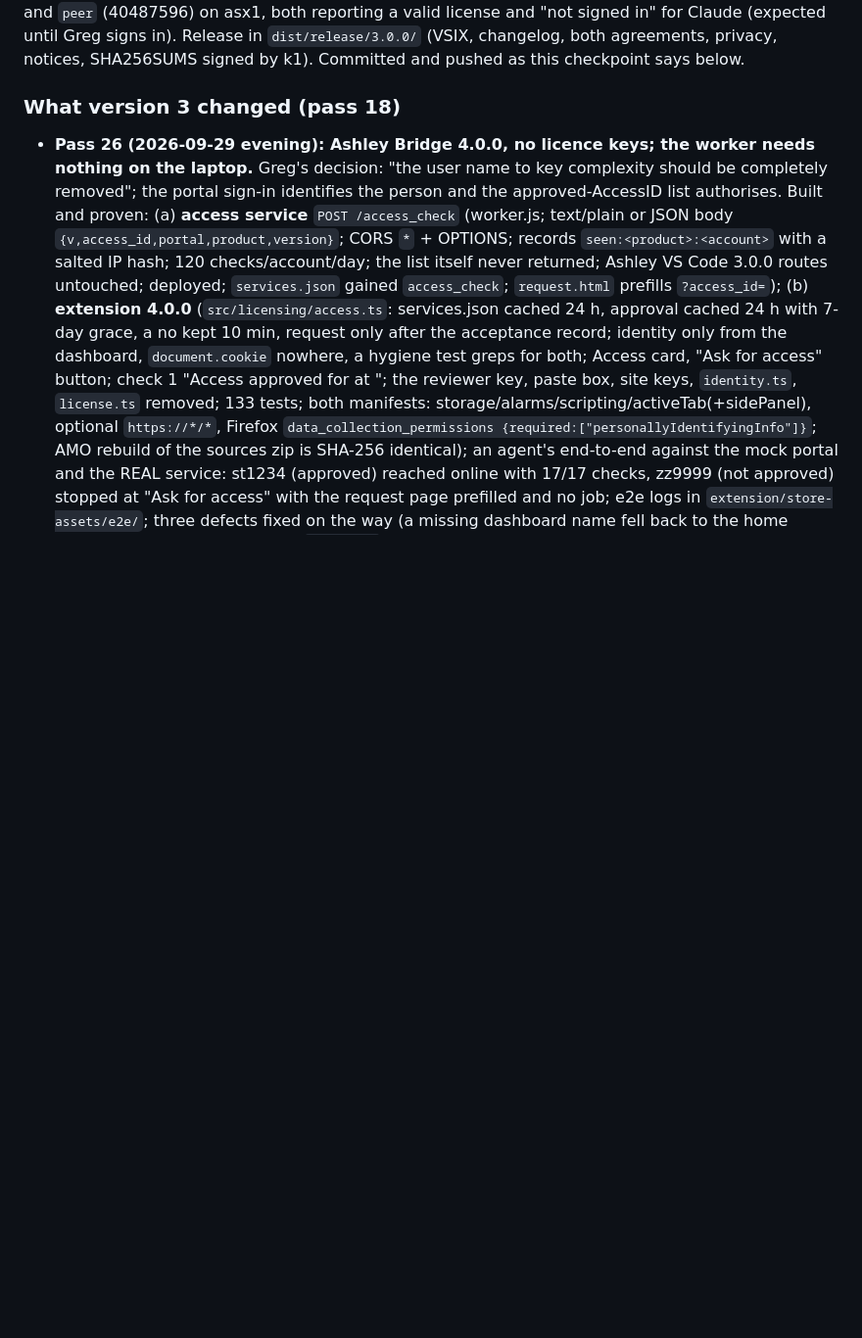
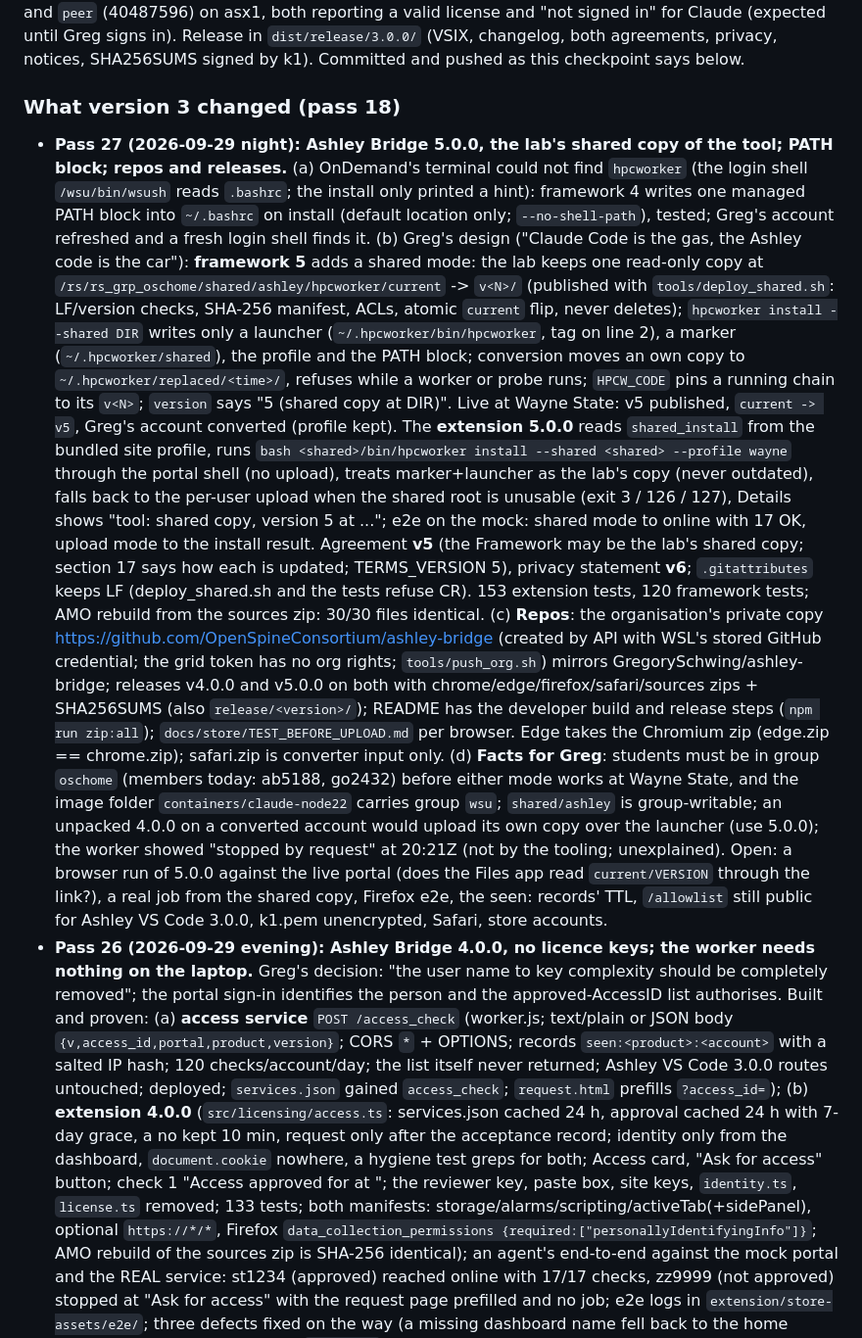
Before and after one commit to OpenSpineConsortium/beethoven-vscode, a Markdown page: docs/CHECKPOINT_2026-09-28.md, the part around the change. Shown at 98% size. Drawn GitHub-style; blank space fills up the shorter version.

Commit message:
Checkpoint pass 27: Ashley Bridge 5.0.0 with the lab's shared copy of the tool; PATH block; repos and releases
Co-Authored-By: Claude Fable 5.1 <noreply@anthropic.com>

```diff
--- a/docs/CHECKPOINT_2026-09-28.md
+++ b/docs/CHECKPOINT_2026-09-28.md
@@ -10,6 +10,36 @@ SHA256SUMS signed by k1). Committed and pushed as this checkpoint says below.
 
 ### What version 3 changed (pass 18)
 
+- **Pass 27 (2026-09-29 night): Ashley Bridge 5.0.0, the lab's shared copy of the tool; PATH block; repos and
+  releases.** (a) OnDemand's terminal could not find `hpcworker` (the login shell `/wsu/bin/wsush` reads `.bashrc`;
+  the install only printed a hint): framework 4 writes one managed PATH block into `~/.bashrc` on install
+  (default location only; `--no-shell-path`), tested; Greg's account refreshed and a fresh login shell finds it.
+  (b) Greg's design ("Claude Code is the gas, the Ashley code is the car"): **framework 5** adds a shared mode:
+  the lab keeps one read-only copy at `/rs/rs_grp_oschome/shared/ashley/hpcworker/current` -> `v<N>/`
+  (published with `tools/deploy_shared.sh`: LF/version checks, SHA-256 manifest, ACLs, atomic `current` flip,
+  never deletes); `hpcworker install --shared DIR` writes only a launcher (`~/.hpcworker/bin/hpcworker`, tag on
+  line 2), a marker (`~/.hpcworker/shared`), the profile and the PATH block; conversion moves an own copy to
+  `~/.hpcworker/replaced/<time>/`, refuses while a worker or probe runs; `HPCW_CODE` pins a running chain to its
+  `v<N>`; `version` says "5 (shared copy at DIR)". Live at Wayne State: v5 published, `current -> v5`, Greg's
+  account converted (profile kept). The **extension 5.0.0** reads `shared_install` from the bundled site profile,
+  runs `bash <shared>/bin/hpcworker install --shared <shared> --profile wayne` through the portal shell (no
+  upload), treats marker+launcher as the lab's copy (never outdated), falls back to the per-user upload when the
+  shared root is unusable (exit 3 / 126 / 127), Details shows "tool: shared copy, version 5 at ..."; e2e on the
+  mock: shared mode to online with 17 OK, upload mode to the install result. Agreement **v5** (the Framework may
+  be the lab's shared copy; section 17 says how each is updated; TERMS_VERSION 5), privacy statement **v6**;
+  `.gitattributes` keeps LF (deploy_shared.sh and the tests refuse CR). 153 extension tests, 120 framework tests;
+  AMO rebuild from the sources zip: 30/30 files identical. (c) **Repos**: the organisation's private copy
+  https://github.com/OpenSpineConsortium/ashley-bridge (created by API with WSL's stored GitHub credential; the grid
+  token has no org rights; `tools/push_org.sh`) mirrors GregorySchwing/ashley-bridge; releases v4.0.0 and v5.0.0
+  on both with chrome/edge/firefox/safari/sources zips + SHA256SUMS (also `release/<version>/`); README has the
+  developer build and release steps (`npm run zip:all`); `docs/store/TEST_BEFORE_UPLOAD.md` per browser. Edge takes
+  the Chromium zip (edge.zip == chrome.zip); safari.zip is converter input only. (d) **Facts for Greg**: students
+  must be in group `oschome` (members today: ab5188, go2432) before either mode works at Wayne State, and the image
+  folder `containers/claude-node22` carries group `wsu`; `shared/ashley` is group-writable; an unpacked 4.0.0 on a
+  converted account would upload its own copy over the launcher (use 5.0.0); the worker showed "stopped by request"
+  at 20:21Z (not by the tooling; unexplained). Open: a browser run of 5.0.0 against the live portal (does the Files
+  app read `current/VERSION` through the link?), a real job from the shared copy, Firefox e2e, the seen: records'
+  TTL, `/allowlist` still public for Ashley VS Code 3.0.0, k1.pem unencrypted, Safari, store accounts.
 - **Pass 26 (2026-09-29 evening): Ashley Bridge 4.0.0, no licence keys; the worker needs nothing on the laptop.**
   Greg's decision: "the user name to key complexity should be completely removed"; the portal sign-in identifies
   the person and the approved-AccessID list authorises. Built and proven: (a) **access service** `POST /access_check`
```
